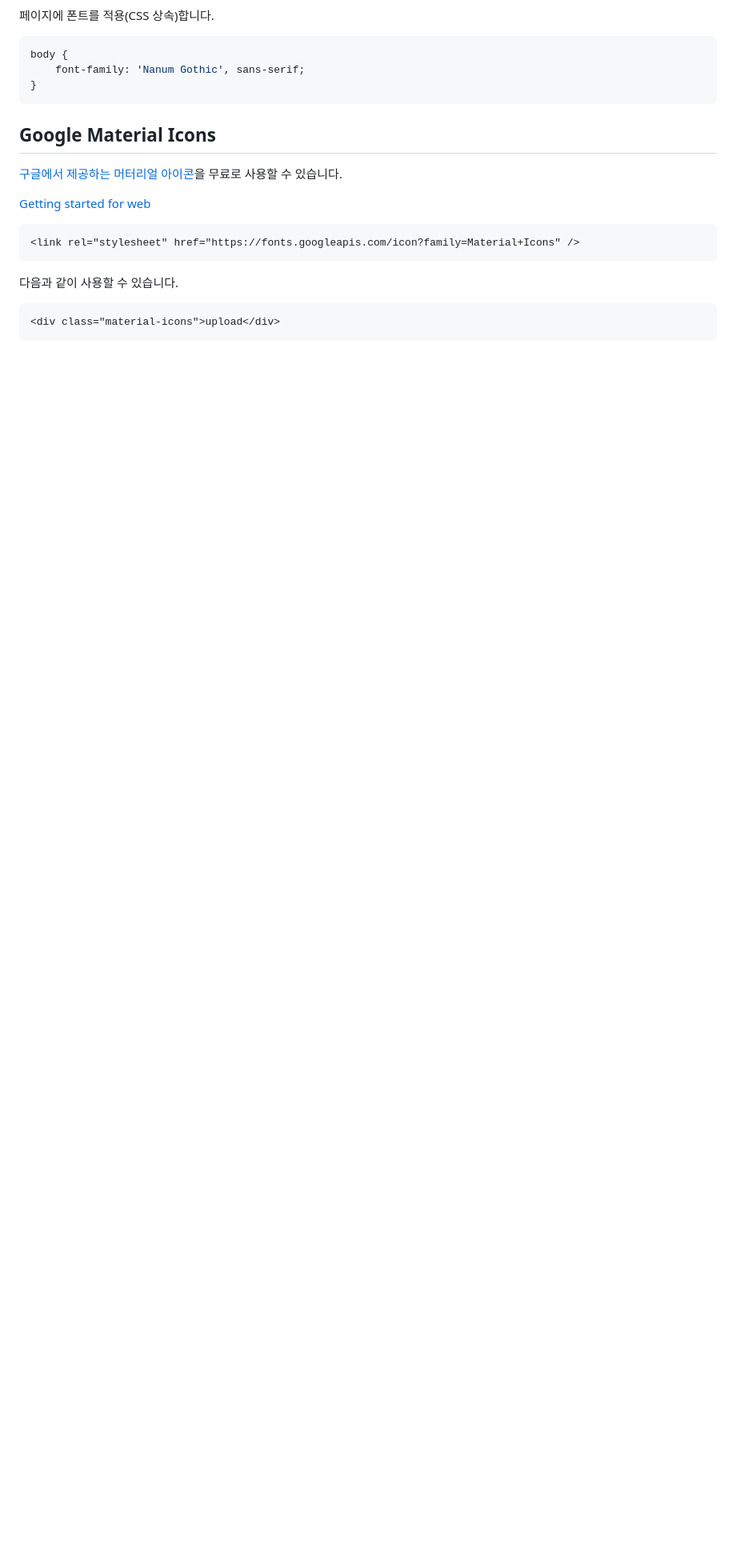
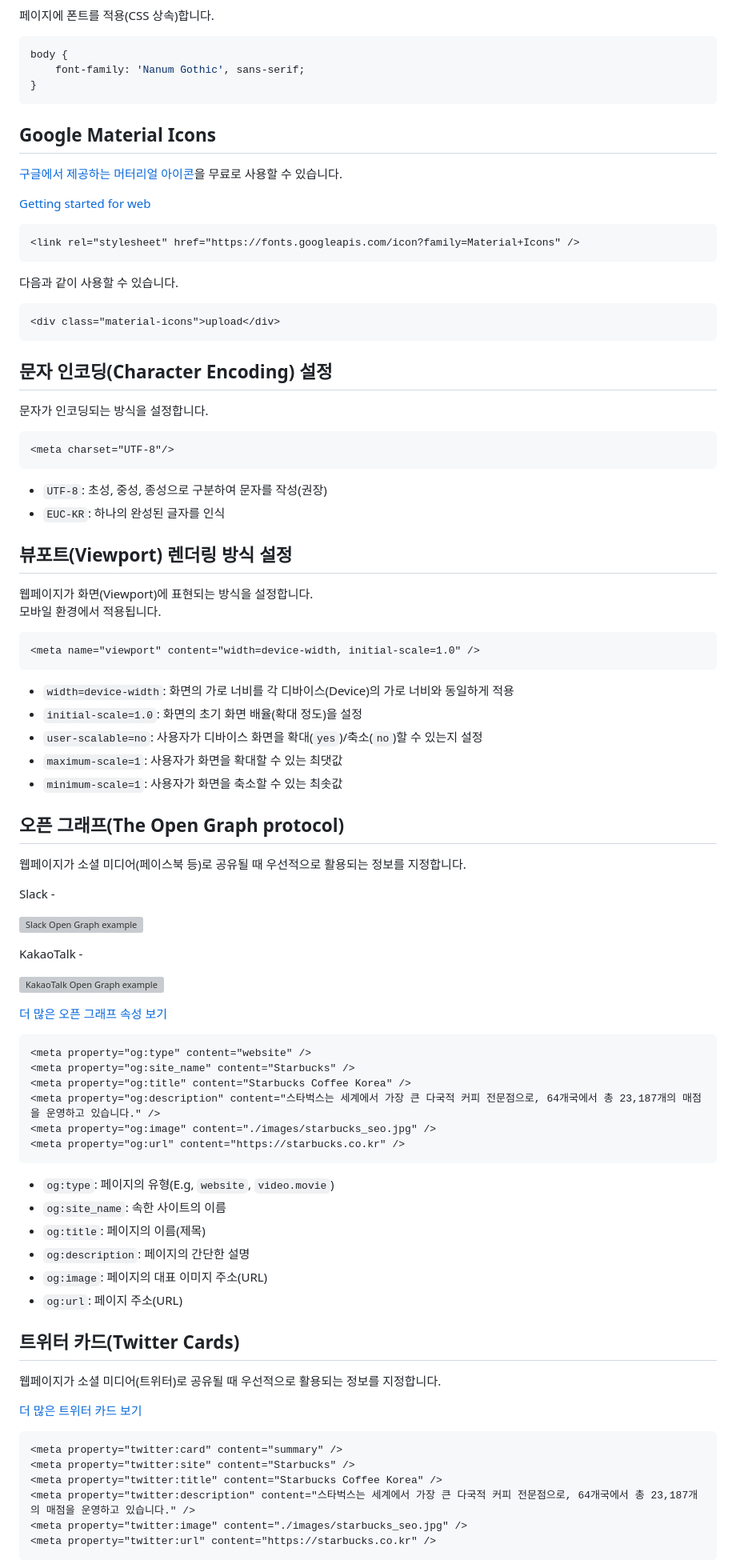
Before and after one commit to jimpak/starbucks_ex, a Markdown page: README.md, the part around one of its changes. Shown at 80% size. Rendered like a GitHub page; blank space fills up the shorter version; grey boxes are pictures that could not be loaded.

````diff
--- a/README.md
+++ b/README.md
@@ -145,3 +145,75 @@ body {
 ```html
 <div class="material-icons">upload</div>
 ```
+
+## 문자 인코딩(Character Encoding) 설정
+
+문자가 인코딩되는 방식을 설정합니다.
+
+```html
+<meta charset="UTF-8"/>
+```
+
+- `UTF-8`: 초성, 중성, 종성으로 구분하여 문자를 작성(권장)
+- `EUC-KR`: 하나의 완성된 글자를 인식
+
+## 뷰포트(Viewport) 렌더링 방식 설정
+
+웹페이지가 화면(Viewport)에 표현되는 방식을 설정합니다.<br>
+모바일 환경에서 적용됩니다.
+
+```html
+<meta name="viewport" content="width=device-width, initial-scale=1.0" />
+```
+
+- `width=device-width`: 화면의 가로 너비를 각 디바이스(Device)의 가로 너비와 동일하게 적용
+- `initial-scale=1.0`: 화면의 초기 화면 배율(확대 정도)을 설정
+- `user-scalable=no`: 사용자가 디바이스 화면을 확대(`yes`)/축소(`no`)할 수 있는지 설정
+- `maximum-scale=1`: 사용자가 화면을 확대할 수 있는 최댓값
+- `minimum-scale=1`: 사용자가 화면을 축소할 수 있는 최솟값
+
+## 오픈 그래프(The Open Graph protocol)
+
+웹페이지가 소셜 미디어(페이스북 등)로 공유될 때 우선적으로 활용되는 정보를 지정합니다.
+
+Slack -
+
+![Slack Open Graph example](https://raw.githubusercontent.com/ParkYoungWoong/starbucks-vanilla-app/master/_assets/slack_message_og_example.jpg)
+
+KakaoTalk -
+
+![KakaoTalk Open Graph example](https://raw.githubusercontent.com/ParkYoungWoong/starbucks-vanilla-app/master/_assets/kakao_og_example.jpg)
+
+[더 많은 오픈 그래프 속성 보기](https://ogp.me/)
+
+```html
+<meta property="og:type" content="website" />
+<meta property="og:site_name" content="Starbucks" />
+<meta property="og:title" content="Starbucks Coffee Korea" />
+<meta property="og:description" content="스타벅스는 세계에서 가장 큰 다국적 커피 전문점으로, 64개국에서 총 23,187개의 매점을 운영하고 있습니다." />
+<meta property="og:image" content="./images/starbucks_seo.jpg" />
+<meta property="og:url" content="https://starbucks.co.kr" />
+```
+
+- `og:type`: 페이지의 유형(E.g, `website`, `video.movie`)
+- `og:site_name`: 속한 사이트의 이름
+- `og:title`: 페이지의 이름(제목)
+- `og:description`: 페이지의 간단한 설명
+- `og:image`: 페이지의 대표 이미지 주소(URL)
+- `og:url`: 페이지 주소(URL)
+
+## 트위터 카드(Twitter Cards)
+
+웹페이지가 소셜 미디어(트위터)로 공유될 때 우선적으로 활용되는 정보를 지정합니다.
+
+[더 많은 트위터 카드 보기](https://developer.twitter.com/en/docs/twitter-for-websites/cards/guides/getting-started)
+
+```html
+<meta property="twitter:card" content="summary" />
+<meta property="twitter:site" content="Starbucks" />
+<meta property="twitter:title" content="Starbucks Coffee Korea" />
+<meta property="twitter:description" content="스타벅스는 세계에서 가장 큰 다국적 커피 전문점으로, 64개국에서 총 23,187개의 매점을 운영하고 있습니다." />
+<meta property="twitter:image" content="./images/starbucks_seo.jpg" />
+<meta property="twitter:url" content="https://starbucks.co.kr" />
+```
+
````
Also changed, not shown: other parts of README.md (+75 -0 lines).
